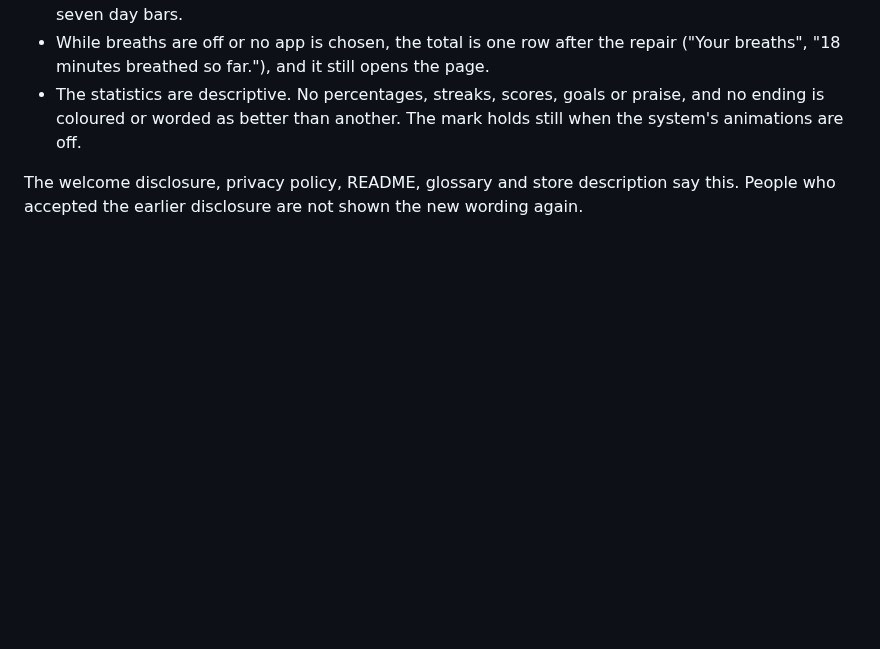
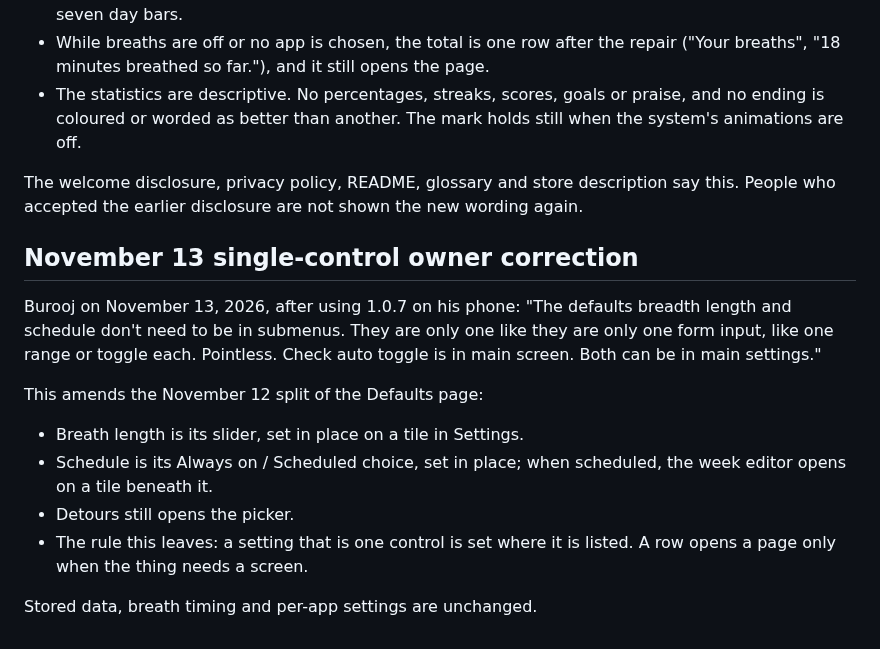
Before and after one commit to beejsbj/speedbreaker, a Markdown page: docs/interaction-contract.md, the part around the change. GitHub-like rendering; blank space fills up the shorter version.

Commit message:
Say where breath length and schedule are now set
The guide and the decision record follow the change; the first commit only
carried the design notes.

Co-Authored-By: Claude <noreply@anthropic.com>

```diff
--- a/docs/interaction-contract.md
+++ b/docs/interaction-contract.md
@@ -311,3 +311,21 @@ How it is shown:
 
 The welcome disclosure, privacy policy, README, glossary and store description say this.
 People who accepted the earlier disclosure are not shown the new wording again.
+
+## November 13 single-control owner correction
+
+Burooj on November 13, 2026, after using 1.0.7 on his phone: "The defaults breadth length
+and schedule don't need to be in submenus. They are only one like they are only one form
+input, like one range or toggle each. Pointless. Check auto toggle is in main screen. Both
+can be in main settings."
+
+This amends the November 12 split of the Defaults page:
+
+* Breath length is its slider, set in place on a tile in Settings.
+* Schedule is its Always on / Scheduled choice, set in place; when scheduled, the week
+  editor opens on a tile beneath it.
+* Detours still opens the picker.
+* The rule this leaves: a setting that is one control is set where it is listed. A row
+  opens a page only when the thing needs a screen.
+
+Stored data, breath timing and per-app settings are unchanged.
```
Also changed, not shown: docs/getting-started.md (+4 -3 lines).
